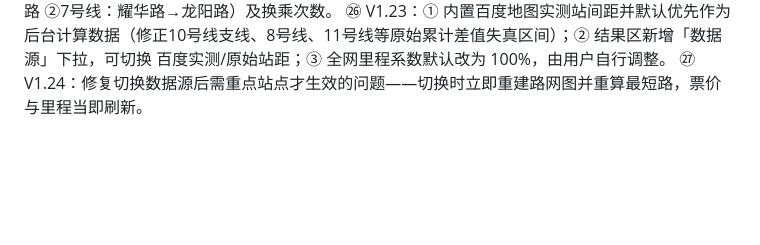
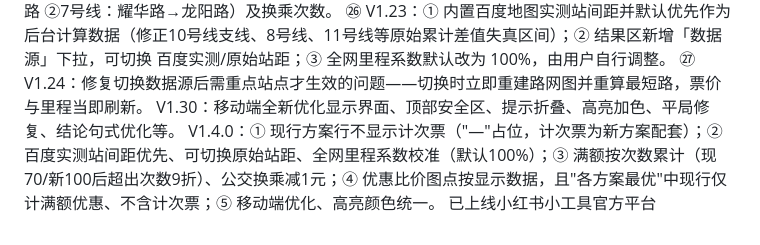
Before and after one commit to ljy1005/shmetro, a Markdown page: README.md, the part around the change. GitHub-like rendering; blank space fills up the shorter version.

Commit message:
Update README with version V1.30 and V1.4.0 changes
Added updates for versions V1.30 and V1.4.0, including mobile interface optimizations and new features.

```diff
--- a/README.md
+++ b/README.md
@@ -25,3 +25,6 @@ V1.19：优惠比价图改为按实际规则独立绘制曲线——各方案「
 ㉕ V1.22：修复「最短路径明细」线路名显示 undefined 的问题——建图边补回线路字段，现可正确分段显示（如 ①8号线：芦恒路→耀华路 ②7号线：耀华路→龙阳路）及换乘次数。
 ㉖ V1.23：① 内置百度地图实测站间距并默认优先作为后台计算数据（修正10号线支线、8号线、11号线等原始累计差值失真区间）；② 结果区新增「数据源」下拉，可切换 百度实测/原始站距；③ 全网里程系数默认改为 100%，由用户自行调整。
 ㉗ V1.24：修复切换数据源后需重点站点才生效的问题——切换时立即重建路网图并重算最短路，票价与里程当即刷新。
+V1.30：移动端全新优化显示界面、顶部安全区、提示折叠、高亮加色、平局修复、结论句式优化等。
+V1.4.0：① 现行方案行不显示计次票（"—"占位，计次票为新方案配套）；② 百度实测站间距优先、可切换原始站距、全网里程系数校准（默认100%）；③ 满额按次数累计（现70/新100后超出次数9折）、公交换乘减1元；④ 优惠比价图点按显示数据，且"各方案最优"中现行仅计满额优惠、不含计次票；⑤ 移动端优化、高亮颜色统一。
+已上线小红书小工具官方平台
```
